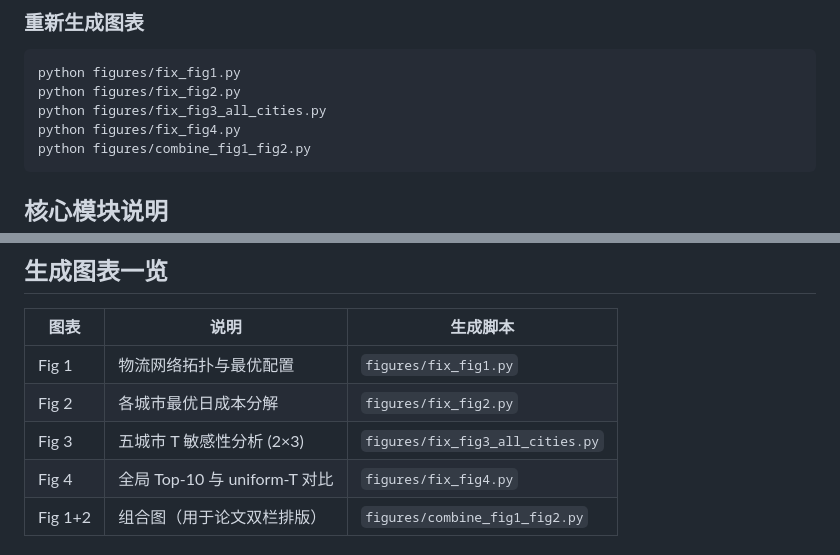
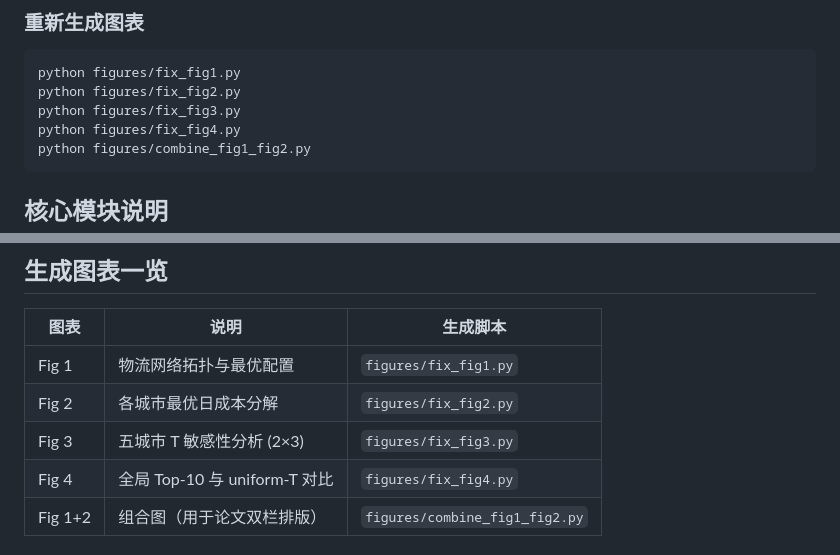
Before and after one commit to Ladder26/meituan-logistics-optimization, a Markdown page: README.md, 2 parts joined by grey strips. GitHub-like rendering.

Commit message:
Fix stale figure script references in README (fix_fig3_all_cities -> fix_fig3)

````diff
--- a/README.md
+++ b/README.md
@@ -87,7 +87,7 @@ python test_cost_models.py
 ```bash
 python figures/fix_fig1.py
 python figures/fix_fig2.py
-python figures/fix_fig3_all_cities.py
+python figures/fix_fig3.py
 python figures/fix_fig4.py
 python figures/combine_fig1_fig2.py
 ```
@@ -162,7 +162,7 @@ python figures/combine_fig1_fig2.py
 | --- | --- | --- |
 | Fig 1 | 物流网络拓扑与最优配置 | `figures/fix_fig1.py` |
 | Fig 2 | 各城市最优日成本分解 | `figures/fix_fig2.py` |
-| Fig 3 | 五城市 T 敏感性分析 (2×3) | `figures/fix_fig3_all_cities.py` |
+| Fig 3 | 五城市 T 敏感性分析 (2×3) | `figures/fix_fig3.py` |
 | Fig 4 | 全局 Top-10 与 uniform-T 对比 | `figures/fix_fig4.py` |
 | Fig 1+2 | 组合图（用于论文双栏排版） | `figures/combine_fig1_fig2.py` |
 
````
